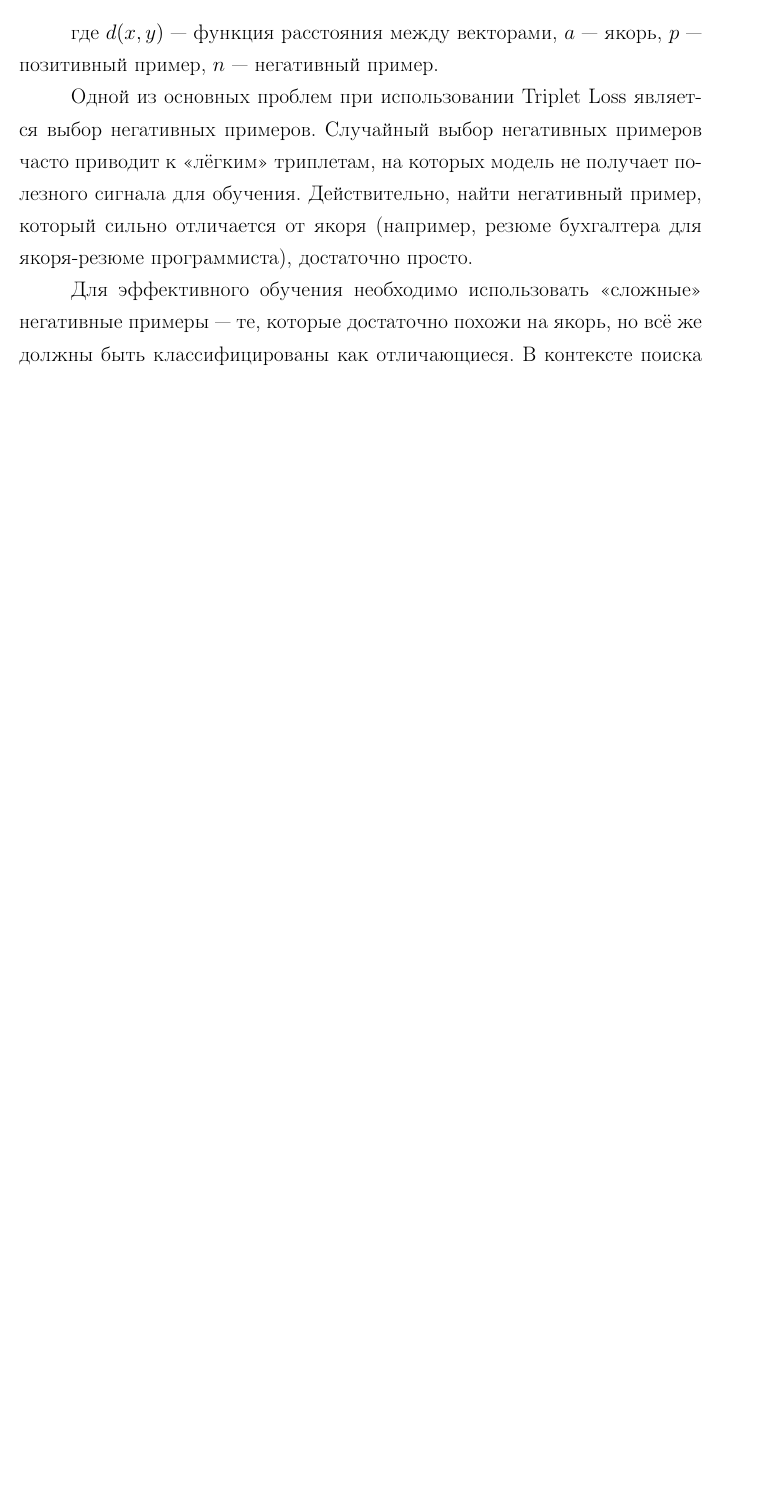
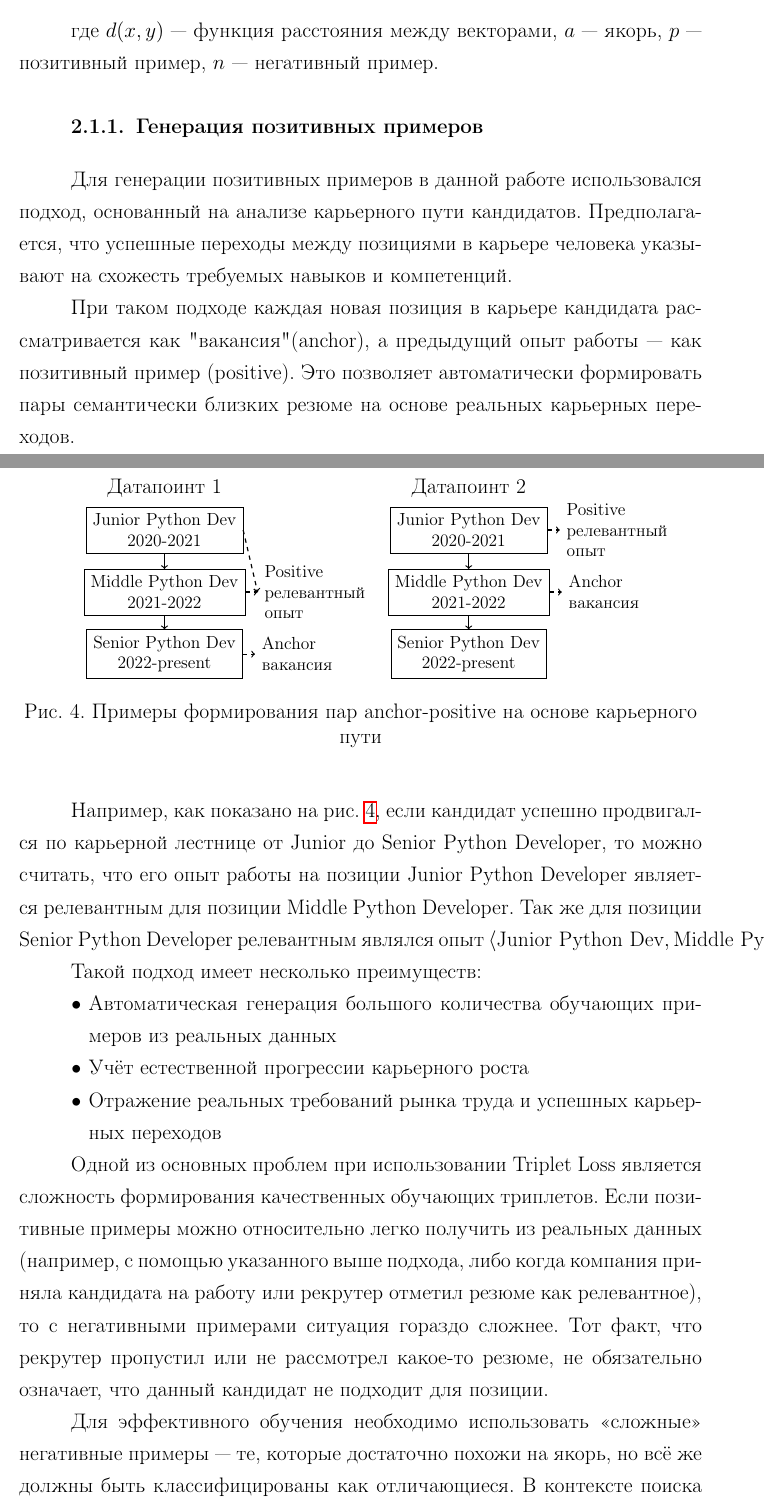
Before and after one commit to elia-morrison/masters_thesis, a LaTeX document (main.tex): part of page 13 of 20 before the commit and two parts of pages 13 and 14 of 21 after it, the two joined at a grey line, cut so that both start at the same text, the shorter picture padded with empty space. Compiled offline with pdfLaTeX.

Commit message:
some pages again

```diff
--- a/main.tex
+++ b/main.tex
@@ -2,7 +2,7 @@
 \usepackage[russian]{babel}
 \usepackage{amsmath, amsthm, amsfonts, amssymb}
 \usepackage{tikz}
-\usetikzlibrary{shapes, arrows}
+\usetikzlibrary{shapes, arrows, positioning}
 \usepackage{graphicx}
 \usepackage{hyperref}
 \usepackage{pgfplots}
@@ -234,7 +234,71 @@
 
 где $d(x,y)$ --- функция расстояния между векторами, $a$ --- якорь, $p$ --- позитивный пример, $n$ --- негативный пример.
 
-Одной из основных проблем при использовании Triplet Loss является выбор негативных примеров. Случайный выбор негативных примеров часто приводит к <<лёгким>> триплетам, на которых модель не получает полезного сигнала для обучения. Действительно, найти негативный пример, который сильно отличается от якоря (например, резюме бухгалтера для якоря-резюме программиста), достаточно просто.
+\subsubsection{Генерация позитивных примеров}
+
+Для генерации позитивных примеров в данной работе использовался подход, основанный на анализе карьерного пути кандидатов. Предполагается, что успешные переходы между позициями в карьере человека указывают на схожесть требуемых навыков и компетенций.
+
+При таком подходе каждая новая позиция в карьере кандидата рассматривается как "вакансия" (anchor), а предыдущий опыт работы --- как позитивный пример (positive). Это позволяет автоматически формировать пары семантически близких резюме на основе реальных карьерных переходов.
+
+\begin{figure}[H]
+  \centering
+  \begin{tikzpicture}[
+      box/.style={draw, rectangle, minimum width=3cm, minimum height=0.8cm, align=center, font=\small},
+      arrow/.style={->, thick}
+    ]
+    \node at (-2,1) {Датапоинт 1};
+
+    \node[box] (job1) at (-2,0) {Junior Python Dev\\2020-2021};
+    \node[box] (job2) at (-2,-1.5) {Middle Python Dev\\2021-2022};
+    \node[box] (job3) at (-2,-3) {Senior Python Dev\\2022-present};
+
+    \draw[arrow] (job1) -- (job2);
+    \draw[arrow] (job2) -- (job3);
+
+    \node[right=0.3cm of job3] (anchor) {\parbox{1.5cm}{\small Anchor\\вакансия}};
+    \node[right=0.3cm of job2] (positive) {\parbox{1.5cm}{\small Positive\\релевантный опыт}};
+
+    \draw[arrow, dashed] (job3.east) -- (anchor.west);
+    \draw[arrow, dashed] (job2.east) -- (positive.west);
+    \draw[arrow, dashed] (job1.east) -- (positive.west);
+  \end{tikzpicture}
+  \hspace{1cm}
+  \begin{tikzpicture}[
+      box/.style={draw, rectangle, minimum width=3cm, minimum height=0.8cm, align=center, font=\small},
+      arrow/.style={->, thick}
+    ]
+    \node at (2,1) {Датапоинт 2};
+
+    \node[box] (job1) at (2,0) {Junior Python Dev\\2020-2021};
+    \node[box] (job2) at (2,-1.5) {Middle Python Dev\\2021-2022};
+    \node[box] (job3) at (2,-3) {Senior Python Dev\\2022-present};
+
+    \draw[arrow] (job1) -- (job2);
+    \draw[arrow] (job2) -- (job3);
+
+    \node[right=0.3cm of job2] (anchor) {\parbox{1.5cm}{\small Anchor\\вакансия}};
+    \node[right=0.3cm of job1] (positive) {\parbox{1.5cm}{\small Positive\\релевантный опыт}};
+
+    \draw[arrow, dashed] (job2.east) -- (anchor.west);
+    \draw[arrow, dashed] (job1.east) -- (positive.west);
+  \end{tikzpicture}
+
+  \vspace{0.5cm}
+  \caption{\centering Примеры формирования пар anchor-positive на основе карьерного пути}
+  \label{fig:career_path_example}
+\end{figure}
+
+Например, как показано на рис.~\ref{fig:career_path_example}, если кандидат успешно продвигался по карьерной лестнице от Junior до Senior Python Developer, то можно считать, что его опыт работы на позиции Junior Python Developer является релевантным для позиции Middle Python Developer. Так же для позиции Senior Python Developer релевантным являлся опыт $\langle\text{Junior Python Dev},\text{Middle Python Dev}\rangle$.
+
+Такой подход имеет несколько преимуществ:
+\begin{itemize}
+  \item Автоматическая генерация большого количества обучающих примеров из реальных данных
+  \item Учёт естественной прогрессии карьерного роста
+  \item Отражение реальных требований рынка труда и успешных карьерных переходов
+\end{itemize}
+
+
+Одной из основных проблем при использовании Triplet Loss является сложность формирования качественных обучающих триплетов. Если позитивные примеры можно относительно легко получить из реальных данных (например, с помощью указанного выше подхода, либо когда компания приняла кандидата на работу или рекрутер отметил резюме как релевантное), то с негативными примерами ситуация гораздо сложнее. Тот факт, что рекрутер пропустил или не рассмотрел какое-то резюме, не обязательно означает, что данный кандидат не подходит для позиции.
 
 Для эффективного обучения необходимо использовать <<сложные>> негативные примеры --- те, которые достаточно похожи на якорь, но всё же должны быть классифицированы как отличающиеся. В контексте поиска резюме это могут быть, например, резюме специалистов из смежных, но всё же различных областей (например, для резюме Python-разработчика негативным примером может быть резюме системного администратора).
 
```
Also changed, not shown: main.tex (2 more changed lines).
